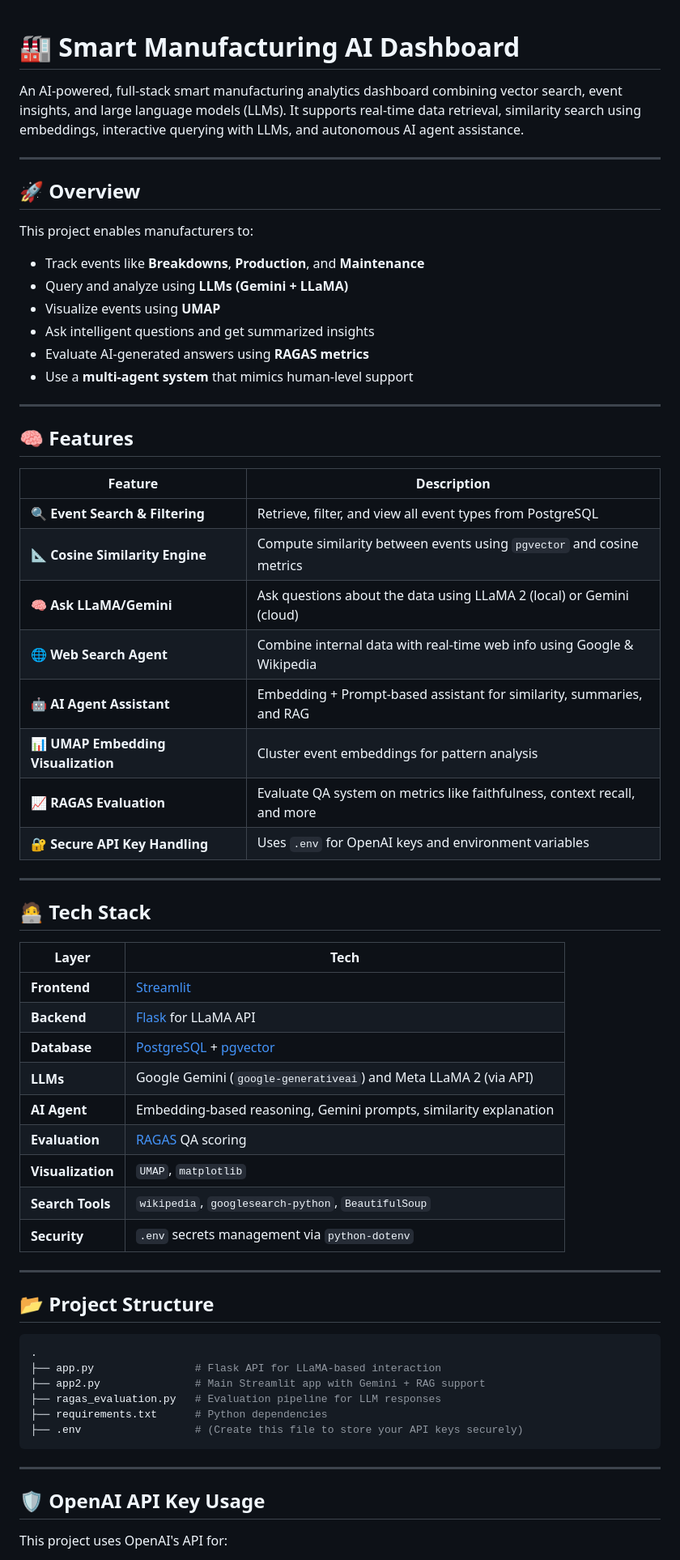
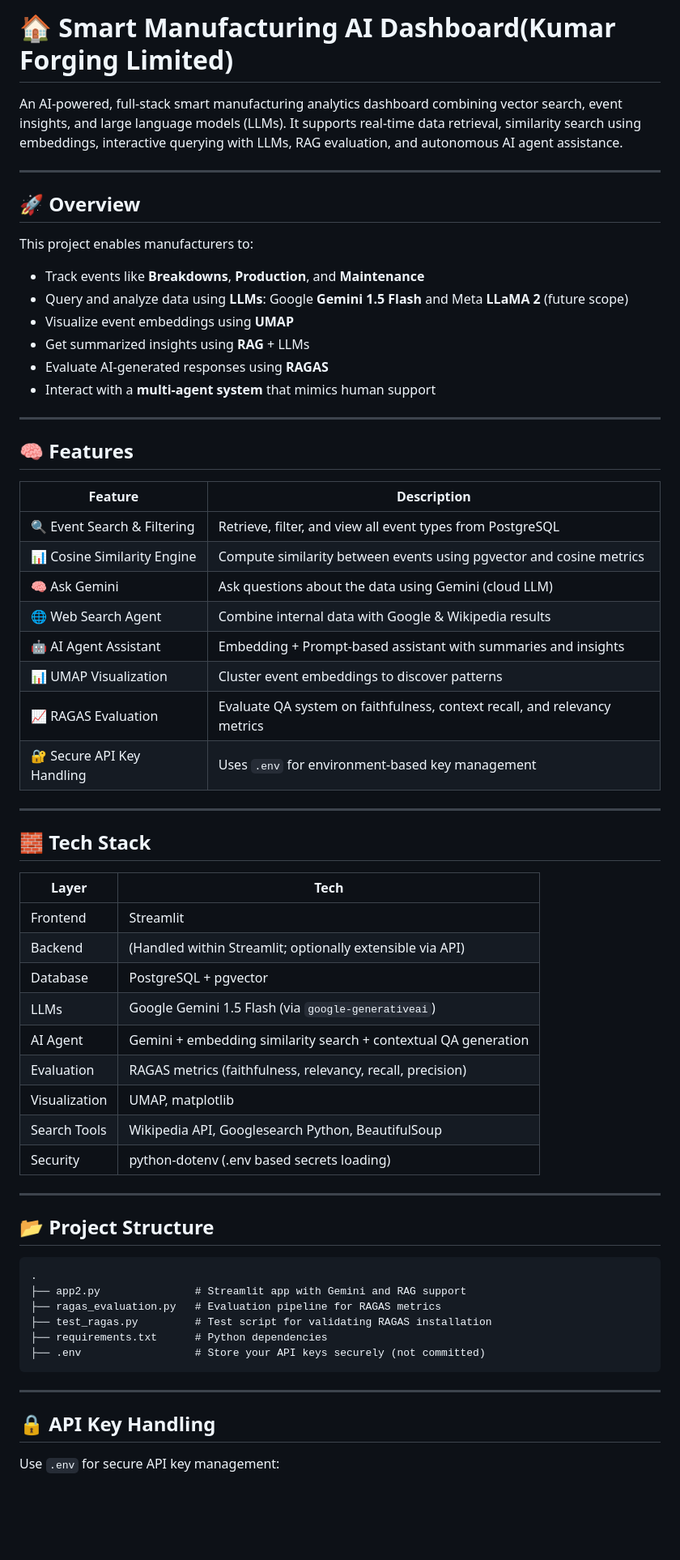
Before and after one commit to aksh9dyrs/Smart-Manufacturing-Kumar-Forging-, a Markdown page: README.md, the part around one of its changes. Shown at 81% size. GitHub-like rendering; blank space fills up the shorter version.

````diff
--- a/README.md
+++ b/README.md
@@ -1,8 +1,6 @@
+# 🏠 Smart Manufacturing AI Dashboard(Kumar Forging Limited)
 
-
-# 🏭 Smart Manufacturing AI Dashboard
-
-An AI-powered, full-stack smart manufacturing analytics dashboard combining vector search, event insights, and large language models (LLMs). It supports real-time data retrieval, similarity search using embeddings, interactive querying with LLMs, and autonomous AI agent assistance.
+An AI-powered, full-stack smart manufacturing analytics dashboard combining vector search, event insights, and large language models (LLMs). It supports real-time data retrieval, similarity search using embeddings, interactive querying with LLMs, RAG evaluation, and autonomous AI agent assistance.
 
 ---
 
@@ -11,59 +9,59 @@ An AI-powered, full-stack smart manufacturing analytics dashboard combining vect
 This project enables manufacturers to:
 
 * Track events like **Breakdowns**, **Production**, and **Maintenance**
-* Query and analyze using **LLMs (Gemini + LLaMA)**
-* Visualize events using **UMAP**
-* Ask intelligent questions and get summarized insights
-* Evaluate AI-generated answers using **RAGAS metrics**
-* Use a **multi-agent system** that mimics human-level support
+* Query and analyze data using **LLMs**: Google **Gemini 1.5 Flash** and Meta **LLaMA 2** (future scope)
+* Visualize event embeddings using **UMAP**
+* Get summarized insights using **RAG** + LLMs
+* Evaluate AI-generated responses using **RAGAS**
+* Interact with a **multi-agent system** that mimics human support
 
 ---
 
 ## 🧠 Features
 
-| Feature                             | Description                                                               |
-| ----------------------------------- | ------------------------------------------------------------------------- |
-| 🔍 **Event Search & Filtering**     | Retrieve, filter, and view all event types from PostgreSQL                |
-| 📐 **Cosine Similarity Engine**     | Compute similarity between events using `pgvector` and cosine metrics     |
-| 🧠 **Ask LLaMA/Gemini**             | Ask questions about the data using LLaMA 2 (local) or Gemini (cloud)      |
-| 🌐 **Web Search Agent**             | Combine internal data with real-time web info using Google & Wikipedia    |
-| 🤖 **AI Agent Assistant**           | Embedding + Prompt-based assistant for similarity, summaries, and RAG     |
-| 📊 **UMAP Embedding Visualization** | Cluster event embeddings for pattern analysis                             |
-| 📈 **RAGAS Evaluation**             | Evaluate QA system on metrics like faithfulness, context recall, and more |
-| 🔐 **Secure API Key Handling**      | Uses `.env` for OpenAI keys and environment variables                     |
+| Feature                     | Description                                                               |
+| --------------------------- | ------------------------------------------------------------------------- |
+| 🔍 Event Search & Filtering | Retrieve, filter, and view all event types from PostgreSQL                |
+| 📊 Cosine Similarity Engine | Compute similarity between events using pgvector and cosine metrics       |
+| 🧠 Ask Gemini               | Ask questions about the data using Gemini (cloud LLM)                     |
+| 🌐 Web Search Agent         | Combine internal data with Google & Wikipedia results                     |
+| 🤖 AI Agent Assistant       | Embedding + Prompt-based assistant with summaries and insights            |
+| 📊 UMAP Visualization       | Cluster event embeddings to discover patterns                             |
+| 📈 RAGAS Evaluation         | Evaluate QA system on faithfulness, context recall, and relevancy metrics |
+| 🔐 Secure API Key Handling  | Uses `.env` for environment-based key management                          |
 
 ---
 
-## 🧑‍💻 Tech Stack
+## 🧱 Tech Stack
 
-| Layer             | Tech                                                                                         |
-| ----------------- | -------------------------------------------------------------------------------------------- |
-| **Frontend**      | [Streamlit](https://streamlit.io)                                                            |
-| **Backend**       | [Flask](https://flask.palletsprojects.com/) for LLaMA API                                    |
-| **Database**      | [PostgreSQL](https://www.postgresql.org/) + [pgvector](https://github.com/pgvector/pgvector) |
-| **LLMs**          | Google Gemini (`google-generativeai`) and Meta LLaMA 2 (via API)                             |
-| **AI Agent**      | Embedding-based reasoning, Gemini prompts, similarity explanation                            |
-| **Evaluation**    | [RAGAS](https://github.com/explodinggradients/ragas) QA scoring                              |
-| **Visualization** | `UMAP`, `matplotlib`                                                                         |
-| **Search Tools**  | `wikipedia`, `googlesearch-python`, `BeautifulSoup`                                          |
-| **Security**      | `.env` secrets management via `python-dotenv`                                                |
+| Layer         | Tech                                                            |
+| ------------- | --------------------------------------------------------------- |
+| Frontend      | Streamlit                                                       |
+| Backend       | (Handled within Streamlit; optionally extensible via API)       |
+| Database      | PostgreSQL + pgvector                                           |
+| LLMs          | Google Gemini 1.5 Flash (via `google-generativeai`)             |
+| AI Agent      | Gemini + embedding similarity search + contextual QA generation |
+| Evaluation    | RAGAS metrics (faithfulness, relevancy, recall, precision)      |
+| Visualization | UMAP, matplotlib                                                |
+| Search Tools  | Wikipedia API, Googlesearch Python, BeautifulSoup               |
+| Security      | python-dotenv (.env based secrets loading)                      |
 
 ---
 
 ## 📂 Project Structure
 
-```bash
+```
 .
-├── app.py                # Flask API for LLaMA-based interaction
-├── app2.py               # Main Streamlit app with Gemini + RAG support
-├── ragas_evaluation.py   # Evaluation pipeline for LLM responses
+├── app2.py               # Streamlit app with Gemini and RAG support
+├── ragas_evaluation.py   # Evaluation pipeline for RAGAS metrics
+├── test_ragas.py         # Test script for validating RAGAS installation
 ├── requirements.txt      # Python dependencies
-├── .env                  # (Create this file to store your API keys securely)
+├── .env                  # Store your API keys securely (not committed)
 ```
 
 ---
 
-## 🛡️ OpenAI API Key Usage
+## 🔒 API Key Handling
 
-This project uses OpenAI's API for:
+Use `.env` for secure API key management:
 
````
Also changed, not shown: other parts of README.md (+40 -45 lines).
